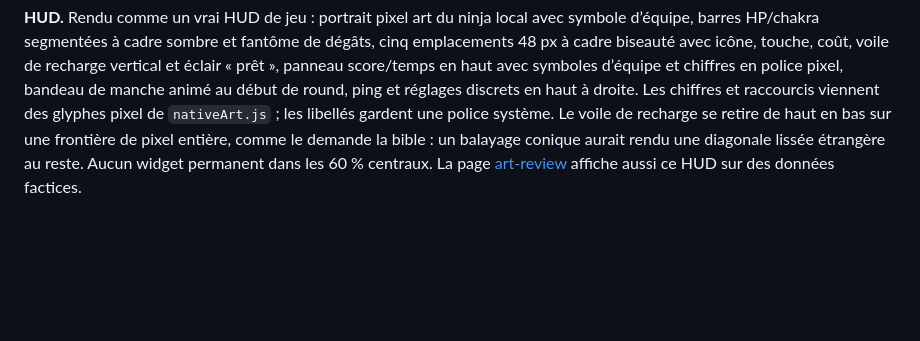
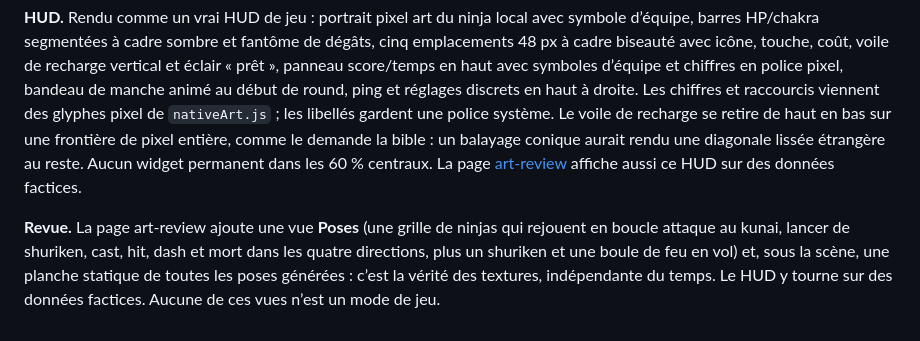
Before and after one commit to Spykoninho/Ninjarena, a Markdown page: docs/art/README.md, the part around the change. GitHub-like rendering; blank space fills up the shorter version.

Commit message:
docs(art): describe the pose showcase and pose sheet of the review page

```diff
--- a/docs/art/README.md
+++ b/docs/art/README.md
@@ -50,3 +50,5 @@ Quatre chantiers, tous rendus par les recettes natives existantes, sans atlas ex
 **Décor.** Nouvelles tiles d’objets solides : `lantern` (lanterne de pierre), `rock` (rocher), `fence` (barrière bois raccordable), `well` (puits), `crate` (caisses), `torii` (portique sur deux tiles de large). Nouvelles tiles de sol : `path` (terre battue) et `flowers` (herbe fleurie). Elles apparaissent dans la palette de l’éditeur par la simple lecture du tileset ; la Cour des berges les place explicitement. Un objet solide occupe exactement sa tile ; son feuillage ou son toit peut déborder sans changer la collision.
 
 **HUD.** Rendu comme un vrai HUD de jeu : portrait pixel art du ninja local avec symbole d’équipe, barres HP/chakra segmentées à cadre sombre et fantôme de dégâts, cinq emplacements 48 px à cadre biseauté avec icône, touche, coût, voile de recharge vertical et éclair « prêt », panneau score/temps en haut avec symboles d’équipe et chiffres en police pixel, bandeau de manche animé au début de round, ping et réglages discrets en haut à droite. Les chiffres et raccourcis viennent des glyphes pixel de `nativeArt.js` ; les libellés gardent une police système. Le voile de recharge se retire de haut en bas sur une frontière de pixel entière, comme le demande la bible : un balayage conique aurait rendu une diagonale lissée étrangère au reste. Aucun widget permanent dans les 60 % centraux. La page [art-review](http://localhost:5173/art-review.html) affiche aussi ce HUD sur des données factices.
+
+**Revue.** La page art-review ajoute une vue **Poses** (une grille de ninjas qui rejouent en boucle attaque au kunai, lancer de shuriken, cast, hit, dash et mort dans les quatre directions, plus un shuriken et une boule de feu en vol) et, sous la scène, une planche statique de toutes les poses générées : c’est la vérité des textures, indépendante du temps. Le HUD y tourne sur des données factices. Aucune de ces vues n’est un mode de jeu.
```
